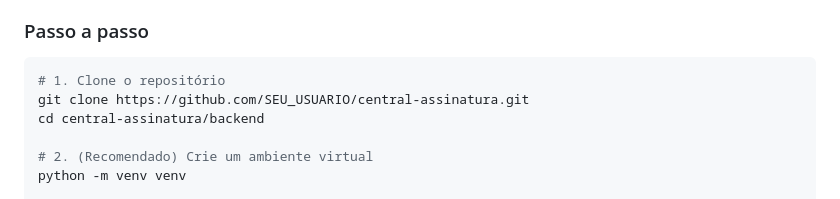
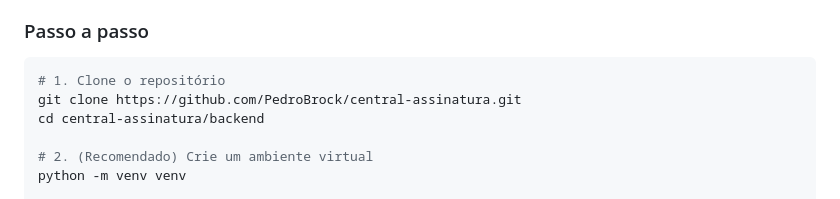
Before and after one commit to PedroBrock/central-assinatura-digital, a Markdown page: README.md, the part around the change. Drawn GitHub-style.

Commit message:
Update repository URL in README

````diff
--- a/README.md
+++ b/README.md
@@ -76,7 +76,7 @@ O SHA-256 é uma função de hash criptográfico: qualquer alteração mínima n
 
 ```bash
 # 1. Clone o repositório
-git clone https://github.com/SEU_USUARIO/central-assinatura.git
+git clone https://github.com/PedroBrock/central-assinatura.git
 cd central-assinatura/backend
 
 # 2. (Recomendado) Crie um ambiente virtual
````
